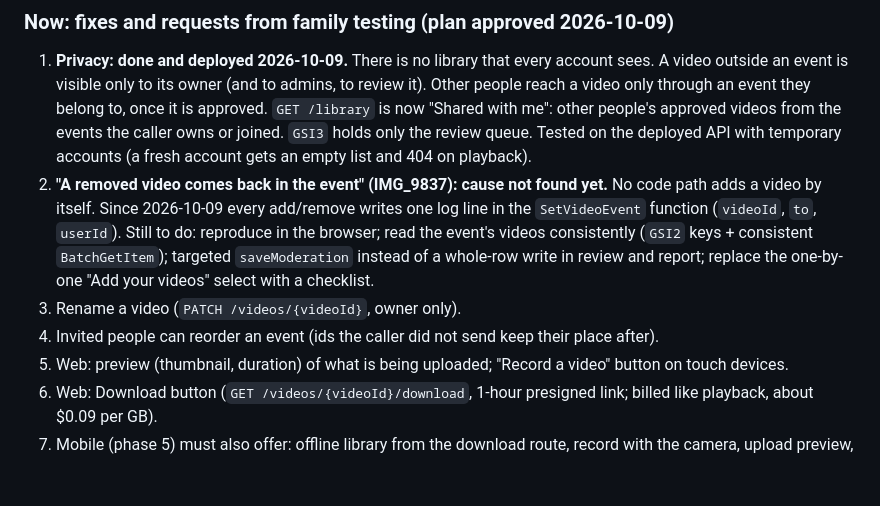
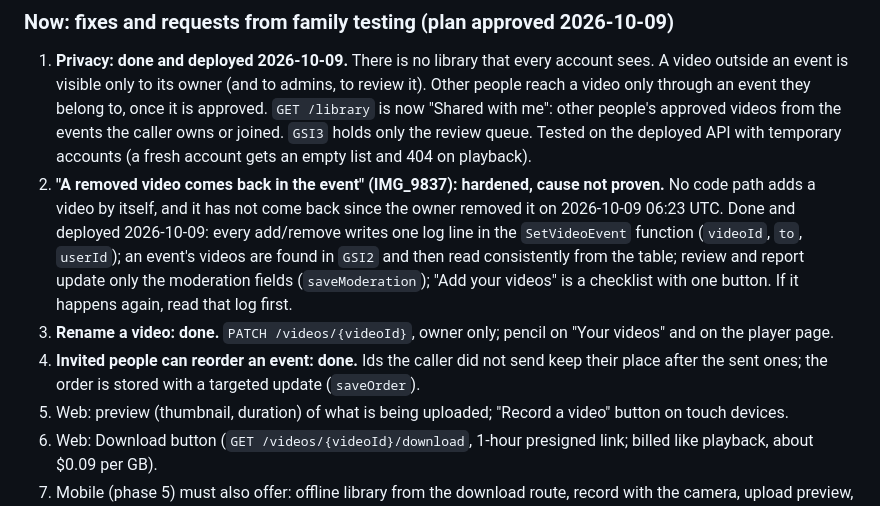
Before and after one commit to Yany954/cloud-video-player, a Markdown page: docs/ROADMAP.md, the part around the change. Rendered like a GitHub page; blank space fills up the shorter version.

Commit message:
docs: record steps 2 to 4 of the family-testing plan
Co-Authored-By: Claude Opus 5.5 <noreply@anthropic.com>

```diff
--- a/docs/ROADMAP.md
+++ b/docs/ROADMAP.md
@@ -27,14 +27,17 @@ product goals; this file holds the progress.
    is now "Shared with me": other people's approved videos from the events the caller owns or
    joined. `GSI3` holds only the review queue. Tested on the deployed API with temporary
    accounts (a fresh account gets an empty list and 404 on playback).
-2. **"A removed video comes back in the event" (IMG_9837): cause not found yet.** No code path
-   adds a video by itself. Since 2026-10-09 every add/remove writes one log line in the
-   `SetVideoEvent` function (`videoId`, `to`, `userId`). Still to do: reproduce in the browser;
-   read the event's videos consistently (`GSI2` keys + consistent `BatchGetItem`); targeted
-   `saveModeration` instead of a whole-row write in review and report; replace the one-by-one
-   "Add your videos" select with a checklist.
-3. Rename a video (`PATCH /videos/{videoId}`, owner only).
-4. Invited people can reorder an event (ids the caller did not send keep their place after).
+2. **"A removed video comes back in the event" (IMG_9837): hardened, cause not proven.**
+   No code path adds a video by itself, and it has not come back since the owner removed it
+   on 2026-10-09 06:23 UTC. Done and deployed 2026-10-09: every add/remove writes one log line
+   in the `SetVideoEvent` function (`videoId`, `to`, `userId`); an event's videos are found in
+   `GSI2` and then read consistently from the table; review and report update only the
+   moderation fields (`saveModeration`); "Add your videos" is a checklist with one button.
+   If it happens again, read that log first.
+3. **Rename a video: done.** `PATCH /videos/{videoId}`, owner only; pencil on "Your videos" and
+   on the player page.
+4. **Invited people can reorder an event: done.** Ids the caller did not send keep their place
+   after the sent ones; the order is stored with a targeted update (`saveOrder`).
 5. Web: preview (thumbnail, duration) of what is being uploaded; "Record a video" button on
    touch devices.
 6. Web: Download button (`GET /videos/{videoId}/download`, 1-hour presigned link; billed like
```
